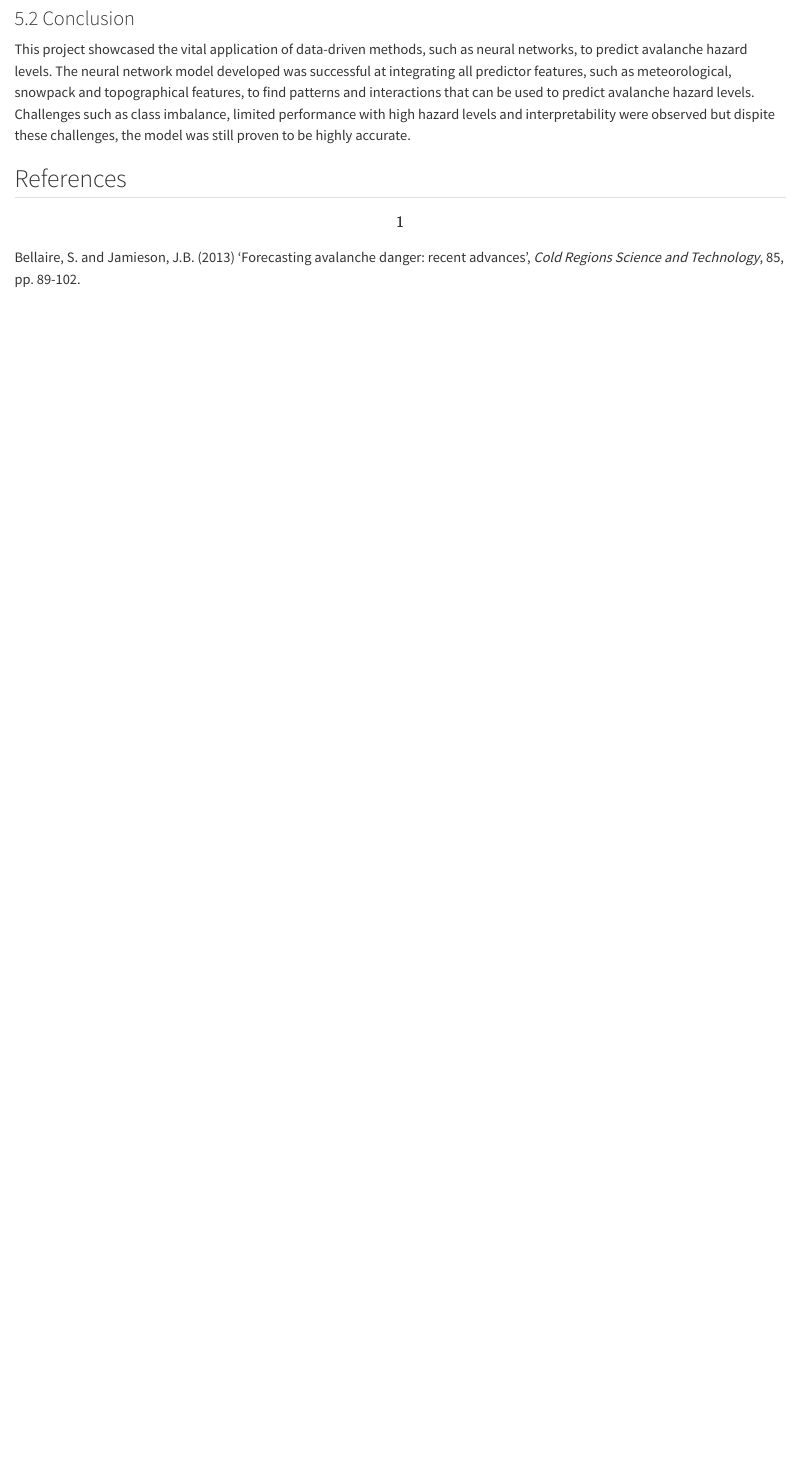
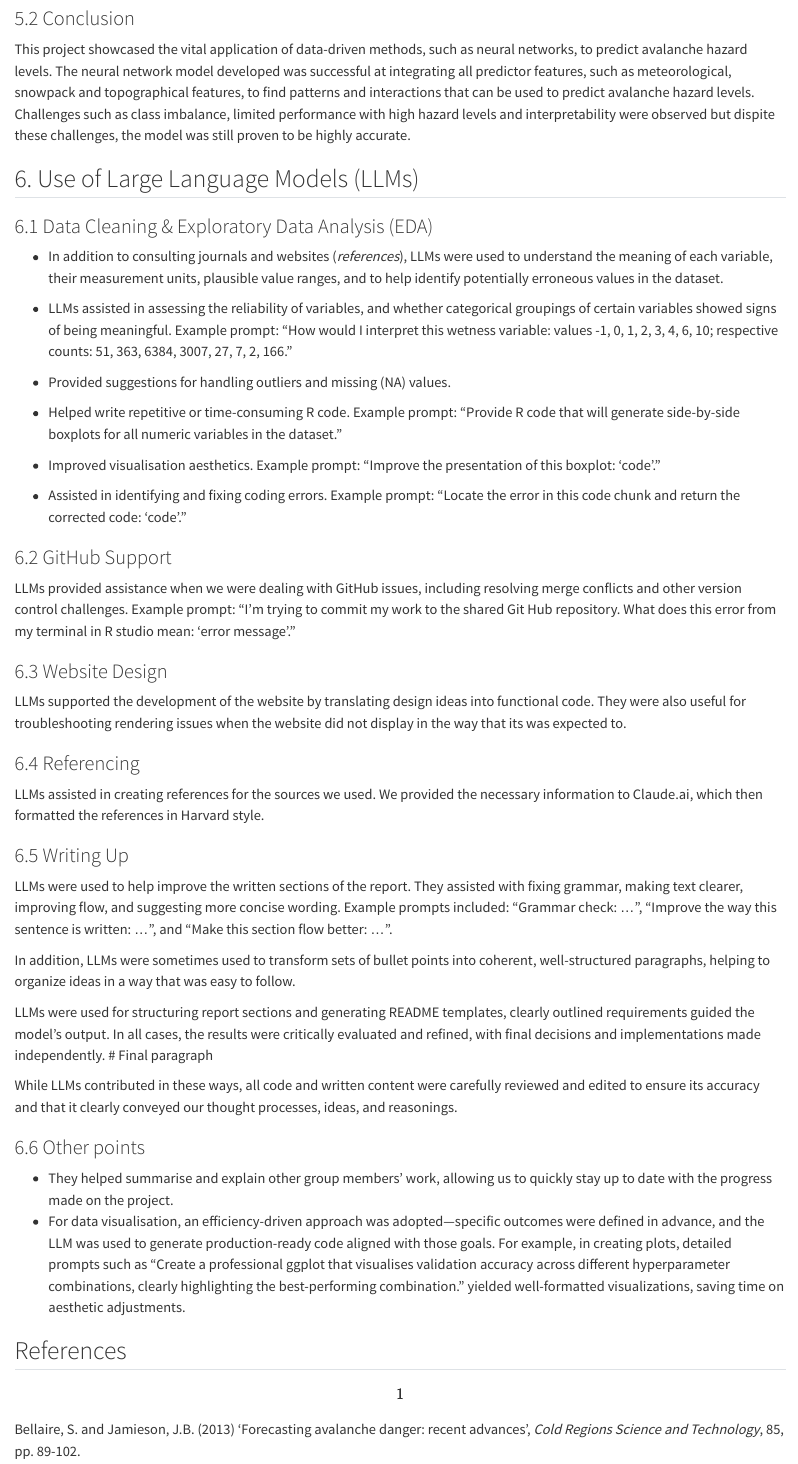
Before and after one commit to saadz97/DS4I_ASSIGNMENT_1, a Quarto document (Final Submission Files/GLTEZR001.qmd): the page in a window 1100 px wide, from 1860 px down. Rendered offline with R 4.5, knitr and Pandoc in place of Quarto, with nearby package versions; some code elsewhere in the file could not run offline; long lines of code are wrapped.

Commit message:
Added in LLMs

```diff
--- a/Final Submission Files/GLTEZR001.qmd
+++ b/Final Submission Files/GLTEZR001.qmd
@@ -963,6 +963,50 @@ The results from this investigation are positive for neural networks. This metho
 
 This project showcased the vital application of data-driven methods, such as neural networks, to predict avalanche hazard levels. The neural network model developed was successful at integrating all predictor features, such as meteorological, snowpack and topographical features, to find patterns and interactions that can be used to predict avalanche hazard levels. Challenges such as class imbalance, limited performance with high hazard levels and interpretability were observed but dispite these challenges, the model was still proven to be highly accurate.
 
+## 6. Use of Large Language Models (LLMs) {#sec-LLMs_discussion}
+
+### 6.1 Data Cleaning & Exploratory Data Analysis (EDA)
+
+-   In addition to consulting journals and websites (*references*), LLMs were used to understand the meaning of each variable, their measurement units, plausible value ranges, and to help identify potentially erroneous values in the dataset.
+
+-   LLMs assisted in assessing the reliability of variables, and whether categorical groupings of certain variables showed signs of being meaningful. Example prompt: "How would I interpret this wetness variable: values -1, 0, 1, 2, 3, 4, 6, 10; respective counts: 51, 363, 6384, 3007, 27, 7, 2, 166."
+
+-   Provided suggestions for handling outliers and missing (NA) values.
+
+-   Helped write repetitive or time-consuming R code. Example prompt: "Provide R code that will generate side-by-side boxplots for all numeric variables in the dataset."
+
+-   Improved visualisation aesthetics. Example prompt: "Improve the presentation of this boxplot: 'code'."
+
+-   Assisted in identifying and fixing coding errors. Example prompt: "Locate the error in this code chunk and return the corrected code: 'code'."
+
+### 6.2 GitHub Support
+
+LLMs provided assistance when we were dealing with GitHub issues, including resolving merge conflicts and other version control challenges. Example prompt: "I’m trying to commit my work to the shared Git Hub repository. What does this error from my terminal in R studio mean: ‘error message’."
+
+### 6.3 Website Design
+
+LLMs supported the development of the website by translating design ideas into functional code. They were also useful for troubleshooting rendering issues when the website did not display in the way that its was expected to.
+
+### 6.4 Referencing
+
+LLMs assisted in creating references for the sources we used. We provided the necessary information to Claude.ai, which then formatted the references in Harvard style.
+
+### 6.5 Writing Up
+
+LLMs were used to help improve the written sections of the report. They assisted with fixing grammar, making text clearer, improving flow, and suggesting more concise wording. Example prompts included: "Grammar check: ...", "Improve the way this sentence is written: ...", and "Make this section flow better: ...".
+
+In addition, LLMs were sometimes used to transform sets of bullet points into coherent, well-structured paragraphs, helping to organize ideas in a way that was easy to follow.
+
+LLMs were used for structuring report sections and generating README templates, clearly outlined requirements guided the model's output. In all cases, the results were critically evaluated and refined, with final decisions and implementations made independently.
+# Final paragraph
+
+While LLMs contributed in these ways, all code and written content were carefully reviewed and edited to ensure its accuracy and that it clearly conveyed our thought processes, ideas, and reasonings.
+
+### 6.6 Other points
+
+-   They helped summarise and explain other group members’ work, allowing us to quickly stay up to date with the progress made on the project.
+-   For data visualisation, an efficiency-driven approach was adopted—specific outcomes were defined in advance, and the LLM was used to generate production-ready code aligned with those goals. For example, in creating plots, detailed prompts such as "Create a professional ggplot that visualises validation accuracy across different hyperparameter combinations, clearly highlighting the best-performing combination." yielded well-formatted visualizations, saving time on aesthetic adjustments.
+
 ## References {#sec-References}
 
 \[1\] Bellaire, S. and Jamieson, J.B. (2013) 'Forecasting avalanche danger: recent advances', *Cold Regions Science and Technology*, 85, pp. 89-102.
```
